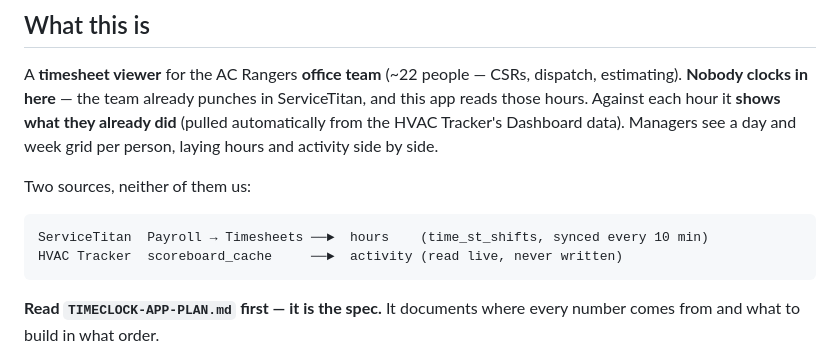
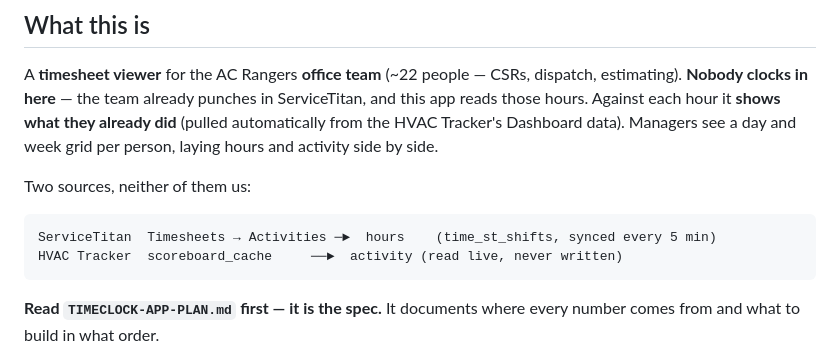
Before and after one commit to ACRangers/Timeclock-Application, a Markdown page: CLAUDE.md, the part around the change. GitHub-like rendering.

Commit message:
DOCS: the header diagram still said 10 minutes and the payroll endpoint
Co-Authored-By: Claude Opus 5 <noreply@anthropic.com>

````diff
--- a/CLAUDE.md
+++ b/CLAUDE.md
@@ -11,7 +11,7 @@ person, laying hours and activity side by side.
 Two sources, neither of them us:
 
 ```
-ServiceTitan  Payroll → Timesheets ──►  hours    (time_st_shifts, synced every 10 min)
+ServiceTitan  Timesheets → Activities ─►  hours    (time_st_shifts, synced every 5 min)
 HVAC Tracker  scoreboard_cache     ──►  activity (read live, never written)
 ```
 
````
